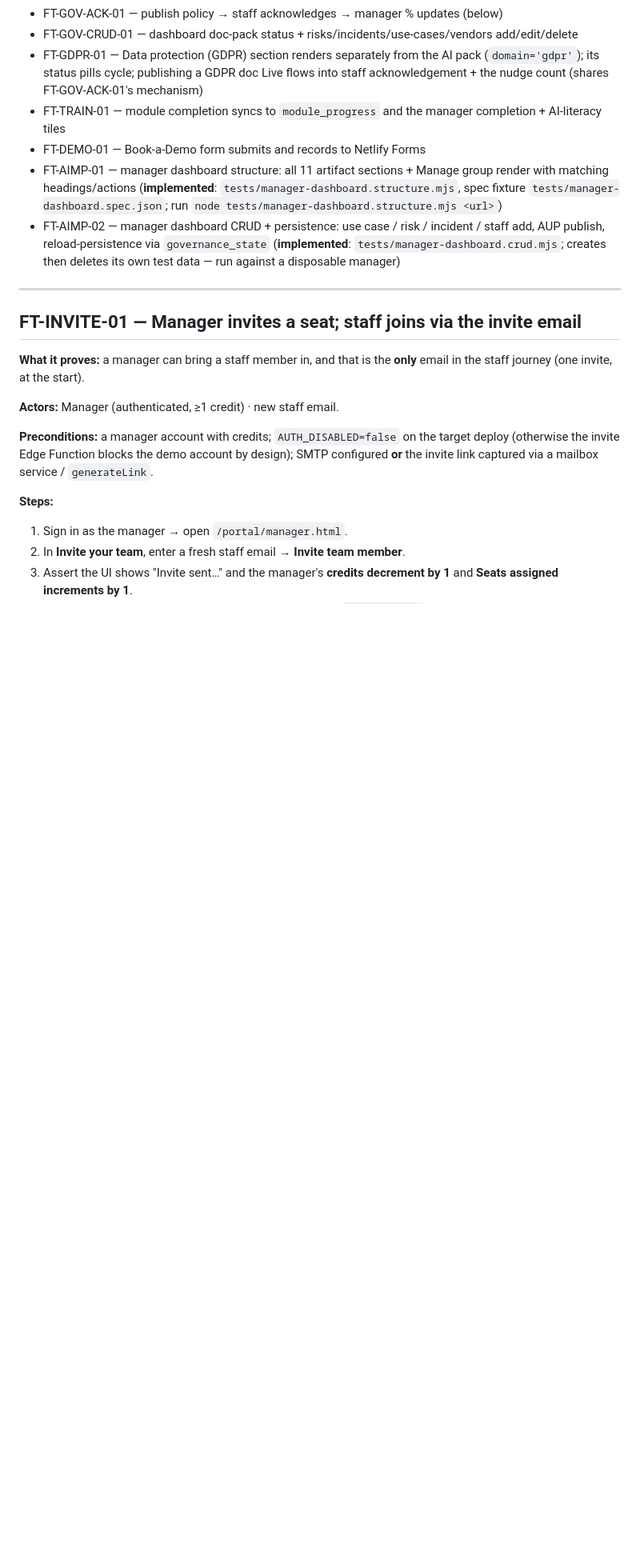
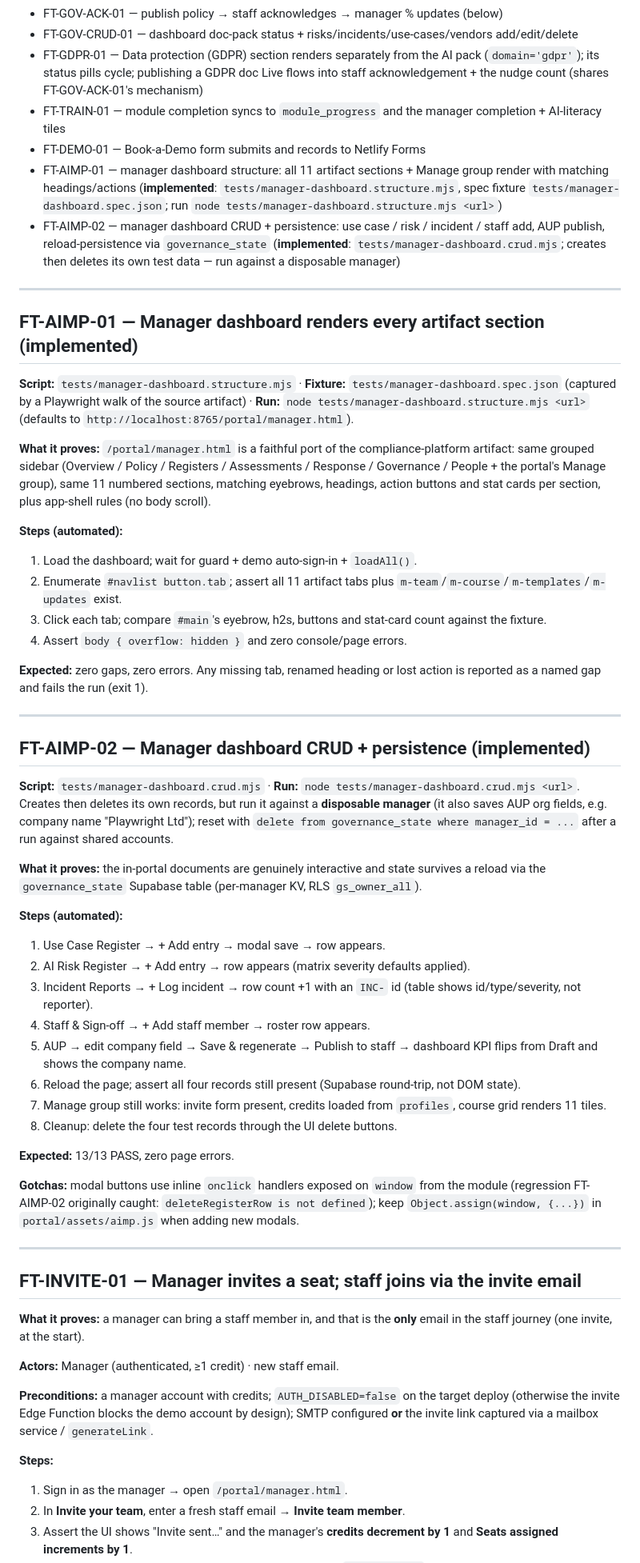
Before and after one commit to Afrhub/ai-safe-at-work, a Markdown page: docs/functional-test-coverage.md, the part around the change. Shown at 80% size. Drawn GitHub-style; blank space fills up the shorter version.

Commit message:
test coverage: full FT-AIMP-01/02 scenario writeups

```diff
--- a/docs/functional-test-coverage.md
+++ b/docs/functional-test-coverage.md
@@ -29,6 +29,44 @@ fixtures and gotchas each scenario needs. Keep it current as behaviour changes.
 - FT-DEMO-01 — Book-a-Demo form submits and records to Netlify Forms
 - FT-AIMP-01 — manager dashboard structure: all 11 artifact sections + Manage group render with matching headings/actions (**implemented**: `tests/manager-dashboard.structure.mjs`, spec fixture `tests/manager-dashboard.spec.json`; run `node tests/manager-dashboard.structure.mjs <url>`)
 - FT-AIMP-02 — manager dashboard CRUD + persistence: use case / risk / incident / staff add, AUP publish, reload-persistence via `governance_state` (**implemented**: `tests/manager-dashboard.crud.mjs`; creates then deletes its own test data — run against a disposable manager)
+
+---
+
+## FT-AIMP-01 — Manager dashboard renders every artifact section (implemented)
+
+**Script:** `tests/manager-dashboard.structure.mjs` · **Fixture:** `tests/manager-dashboard.spec.json` (captured by a Playwright walk of the source artifact) · **Run:** `node tests/manager-dashboard.structure.mjs <url>` (defaults to `http://localhost:8765/portal/manager.html`).
+
+**What it proves:** `/portal/manager.html` is a faithful port of the compliance-platform artifact: same grouped sidebar (Overview / Policy / Registers / Assessments / Response / Governance / People + the portal's Manage group), same 11 numbered sections, matching eyebrows, headings, action buttons and stat cards per section, plus app-shell rules (no body scroll).
+
+**Steps (automated):**
+1. Load the dashboard; wait for guard + demo auto-sign-in + `loadAll()`.
+2. Enumerate `#navlist button.tab`; assert all 11 artifact tabs plus `m-team`/`m-course`/`m-templates`/`m-updates` exist.
+3. Click each tab; compare `#main`'s eyebrow, h2s, buttons and stat-card count against the fixture.
+4. Assert `body { overflow: hidden }` and zero console/page errors.
+
+**Expected:** zero gaps, zero errors. Any missing tab, renamed heading or lost action is reported as a named gap and fails the run (exit 1).
+
+---
+
+## FT-AIMP-02 — Manager dashboard CRUD + persistence (implemented)
+
+**Script:** `tests/manager-dashboard.crud.mjs` · **Run:** `node tests/manager-dashboard.crud.mjs <url>`. Creates then deletes its own records, but run it against a **disposable manager** (it also saves AUP org fields, e.g. company name "Playwright Ltd"); reset with `delete from governance_state where manager_id = ...` after a run against shared accounts.
+
+**What it proves:** the in-portal documents are genuinely interactive and state survives a reload via the `governance_state` Supabase table (per-manager KV, RLS `gs_owner_all`).
+
+**Steps (automated):**
+1. Use Case Register → + Add entry → modal save → row appears.
+2. AI Risk Register → + Add entry → row appears (matrix severity defaults applied).
+3. Incident Reports → + Log incident → row count +1 with an `INC-` id (table shows id/type/severity, not reporter).
+4. Staff & Sign-off → + Add staff member → roster row appears.
+5. AUP → edit company field → Save & regenerate → Publish to staff → dashboard KPI flips from Draft and shows the company name.
+6. Reload the page; assert all four records still present (Supabase round-trip, not DOM state).
+7. Manage group still works: invite form present, credits loaded from `profiles`, course grid renders 11 tiles.
+8. Cleanup: delete the four test records through the UI delete buttons.
+
+**Expected:** 13/13 PASS, zero page errors.
+
+**Gotchas:** modal buttons use inline `onclick` handlers exposed on `window` from the module (regression FT-AIMP-02 originally caught: `deleteRegisterRow is not defined`); keep `Object.assign(window, {...})` in `portal/assets/aimp.js` when adding new modals.
 
 ---
 
```
